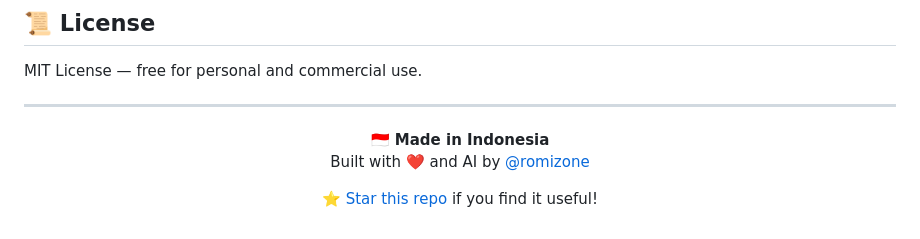
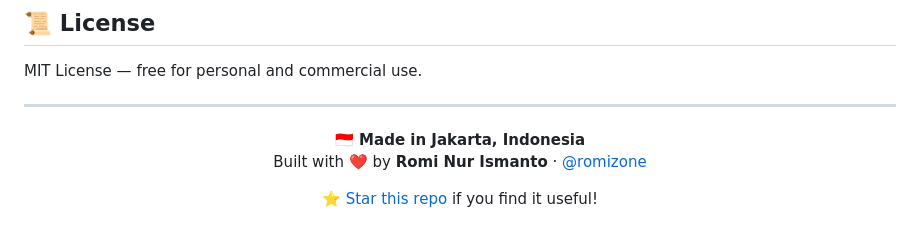
Before and after one commit to romizone/transcribeAI, a Markdown page: README.md, the part around the change. GitHub-like rendering.

Commit message:
Update README credits

```diff
--- a/README.md
+++ b/README.md
@@ -221,8 +221,8 @@ MIT License — free for personal and commercial use.
 ---
 
 <p align="center">
-  <strong>🇮🇩 Made in Indonesia</strong><br>
-  Built with ❤️ and AI by <a href="https://github.com/romizone">@romizone</a>
+  <strong>🇮🇩 Made in Jakarta, Indonesia</strong><br>
+  Built with ❤️ by <strong>Romi Nur Ismanto</strong> · <a href="https://github.com/romizone">@romizone</a>
 </p>
 
 <p align="center">
```
